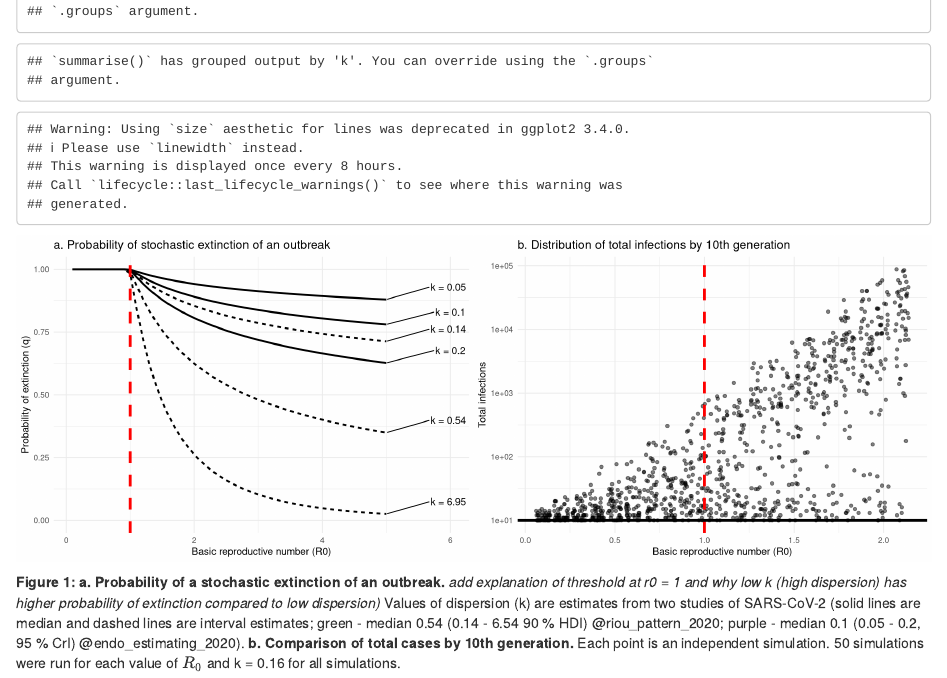
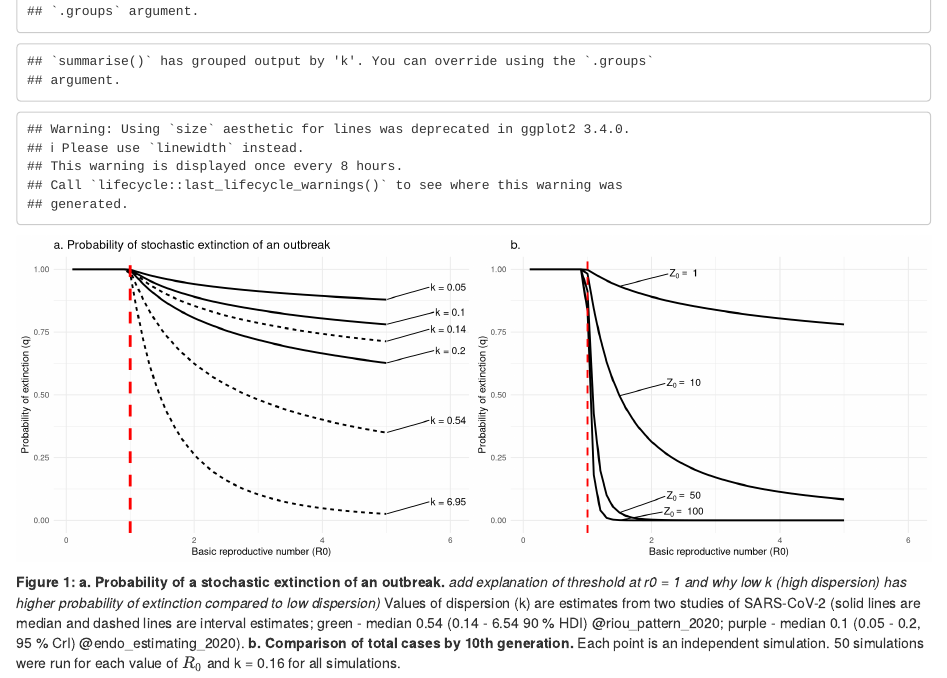
Before and after one commit to dnguyen2017/surfing_policy, an R Markdown document (branching_process_model.Rmd): the page in a window 1100 px wide, from 1410 px down. Rendered offline with R 4.5, knitr and Pandoc, with nearby package versions; code that draws random numbers runs with fixed seeds of ours; some code elsewhere in the file could not run offline; a font, style sheet, LaTeX package, included part or bibliography that could not be used is replaced or left out.

Commit message:
add extinction times for different init infected

````diff
--- a/branching_process_model.Rmd
+++ b/branching_process_model.Rmd
@@ -278,7 +278,7 @@ finalsize_df <-
   summarize(total = sum(infected))
 ```
 
-```{r plot_pext_and_finalsize, out.width = "50%", fig.show = 'hold'}
+```{r extinction_plot, out.width = "50%", fig.show = 'hold'}
 # probability of extinction
 extinction_df <-
   q_list %>% bind_rows() %>%
@@ -289,13 +289,13 @@ mutate(estimate = case_when(k == 0.1 | k == 0.54 ~ "a.median",
        source = case_when(k == 0.05 | k == 0.1 | k == 0.2 ~ "Endo et al. (2020)",
                           k == 0.14 | k == 0.54 | k == 6.95 ~ "Riou & Althaus (2020)"))
 
-pal <- c("#440154FF", "#55C667FF") # set manual color palette
+# pal <- c("#440154FF", "#55C667FF") # set manual color palette
 extinction_df %>%
   mutate(label = if_else(r0 == max(r0), paste0("k = ",k), NA_character_)) %>%
   ggplot(aes(x = r0, y = p_extinction, group = k, linetype = source)) +#, col = source, linetype = estimate)) +
   geom_line(size = 1) +
   #viridis::scale_color_viridis(discrete = T) +
-  scale_color_manual(values = pal) +
+  #scale_color_manual(values = pal) +
   geom_vline(aes(xintercept = 1), linetype = "dashed", size = 1.5, col = "red") +
   ylim(0,1) +
   theme_minimal() + theme(legend.position = "none") +
@@ -305,3 +305,24 @@ extinction_df %>%
        col = "dispersion (k)") +
   ggrepel::geom_text_repel(aes(label = label), nudge_y = 0.05, nudge_x = 1, na.rm = TRUE)
 
+
+extinction_df %>%
+  #filter(source == "Endo et al. (2020)") %>%
+  filter(k == 0.1) %>%
+  expand_grid(z0 = c(1, 10, 50, 100)) %>%
+  mutate(p_extinction = p_extinction^z0) %>%
+  mutate(label = if_else(near(r0, 1.5), paste("Z[0] == ~" ,z0), NA_character_)) %>%
+  ggplot(aes(x = r0, y = p_extinction, group = z0)) +#, col = source, linetype = estimate)) +
+  geom_line(size = 1) +
+  geom_vline(aes(xintercept = 1), linetype = "dashed", size = 1, col = "red") +
+  ylim(0,1) +
+  theme_minimal() + theme(legend.position = "none") +
+  labs(title = "b.",
+       x = "Basic reproductive number (R0)",
+       y = "Probability of extinction (q)",
+       col = "dispersion (k)") +
+  ggrepel::geom_text_repel(aes(label = label), nudge_y = 0.05, nudge_x = 1, na.rm = TRUE, parse = TRUE)
+
+
+```
+**Figure 1: a. Probability of a stochastic extinction of an outbreak.** *add explanation of threshold at r0 = 1 and why low k (high dispersion) has higher probability of extinction compared to low dispersion)* Values of dispersion (k) are estimates from two studies of SARS-CoV-2 (solid lines are median and dashed lines are interval estimates; green - median 0.54 (0.14 - 6.54 90 % HDI) @riou_pattern_2020; purple - median 0.1 (0.05 - 0.2, 95 % CrI) @endo_estimating_2020). **b. Comparison of total cases by 10th generation.** Each point is an independent simulation. 50 simulations were run for each value of $R_0$ and k = 0.16 for all simulations.
@@ -318,7 +341,7 @@ finalsize_df %>%
        x = "Basic reproductive number (R0)")
 
 ```
-**Figure 1: a. Probability of a stochastic extinction of an outbreak.** *add explanation of threshold at r0 = 1 and why low k (high dispersion) has higher probability of extinction compared to low dispersion)* Values of dispersion (k) are estimates from two studies of SARS-CoV-2 (solid lines are median and dashed lines are interval estimates; green - median 0.54 (0.14 - 6.54 90 % HDI) @riou_pattern_2020; purple - median 0.1 (0.05 - 0.2, 95 % CrI) @endo_estimating_2020). **b. Comparison of total cases by 10th generation.** Each point is an independent simulation. 50 simulations were run for each value of $R_0$ and k = 0.16 for all simulations.
+
 
 <!-- should use the two median estimates of k for the size at n-th generation plot -->
 
````
Also changed, not shown: branching_process_model.Rmd (2 more changed lines).
